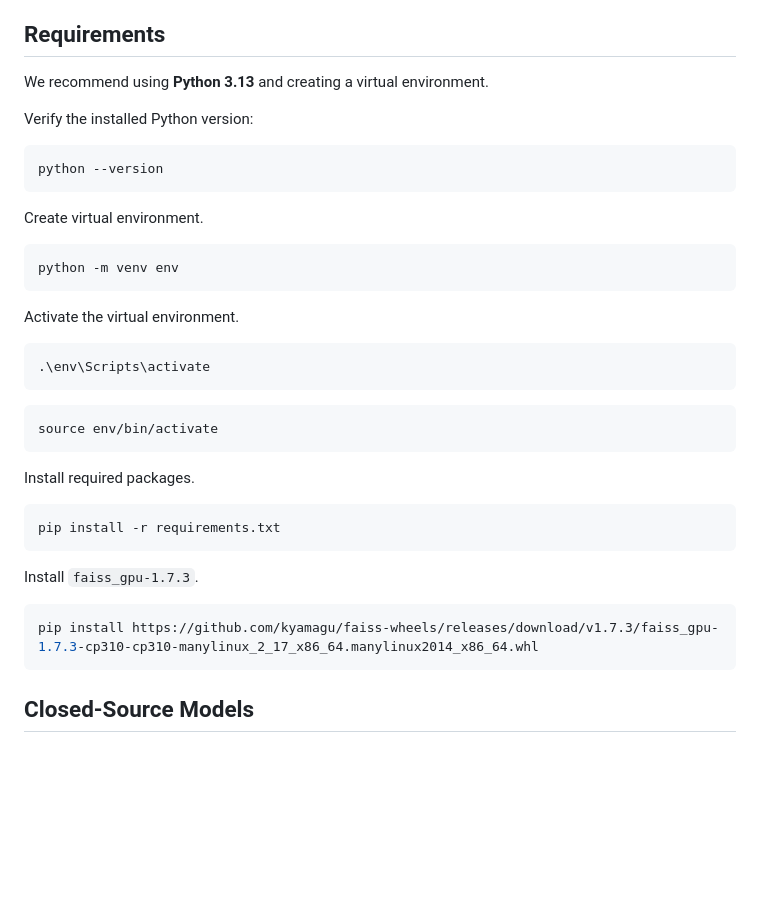
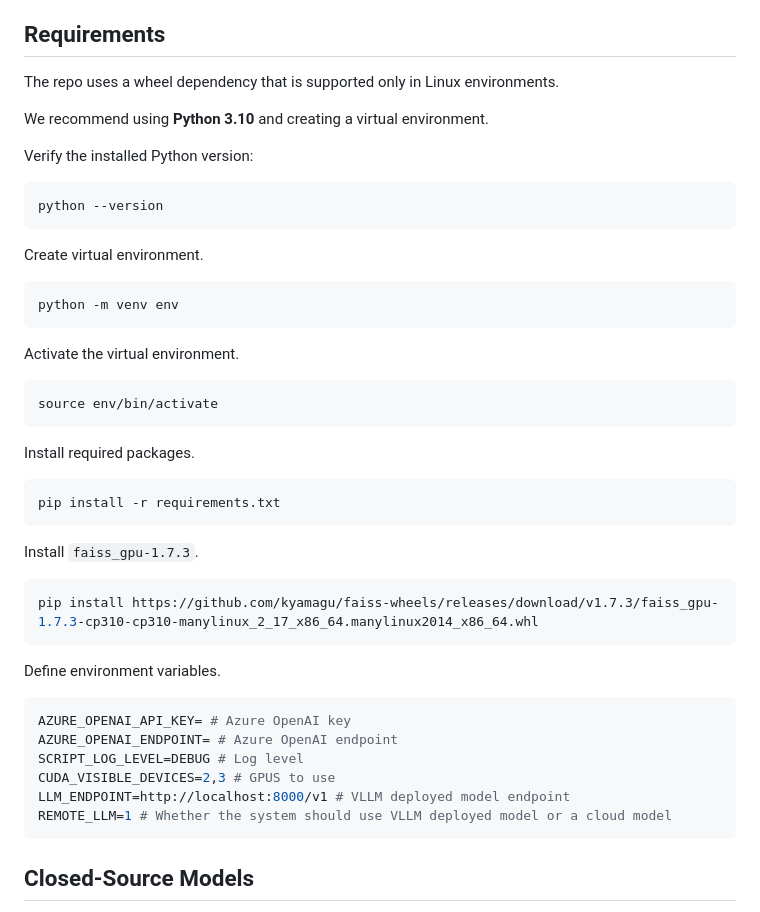
Before and after one commit to oyar99/RAG-Scaling-for-QA, a Markdown page: README.md, the part around the change. GitHub-like rendering; blank space fills up the shorter version.

````diff
--- a/README.md
+++ b/README.md
@@ -25,7 +25,9 @@ Each dataset includes a subset of **five different types of questions**, with a
 
 ## Requirements
 
-We recommend using **Python 3.13** and creating a virtual environment.
+The repo uses a wheel dependency that is supported only in Linux environments.
+
+We recommend using **Python 3.10** and creating a virtual environment.
 
 Verify the installed Python version:
 
@@ -42,10 +44,6 @@ python -m venv env
 Activate the virtual environment.
 
 ```bash
-.\env\Scripts\activate
-```
-
-```bash
 source env/bin/activate
 ```
 
@@ -59,6 +57,17 @@ Install `faiss_gpu-1.7.3`.
 
 ```bash
 pip install https://github.com/kyamagu/faiss-wheels/releases/download/v1.7.3/faiss_gpu-1.7.3-cp310-cp310-manylinux_2_17_x86_64.manylinux2014_x86_64.whl
+```
+
+Define environment variables.
+
+```env
+AZURE_OPENAI_API_KEY= # Azure OpenAI key
+AZURE_OPENAI_ENDPOINT= # Azure OpenAI endpoint
+SCRIPT_LOG_LEVEL=DEBUG # Log level
+CUDA_VISIBLE_DEVICES=2,3 # GPUS to use
+LLM_ENDPOINT=http://localhost:8000/v1 # VLLM deployed model endpoint
+REMOTE_LLM=1 # Whether the system should use VLLM deployed model or a cloud model
 ```
 
 ## Closed-Source Models
````
